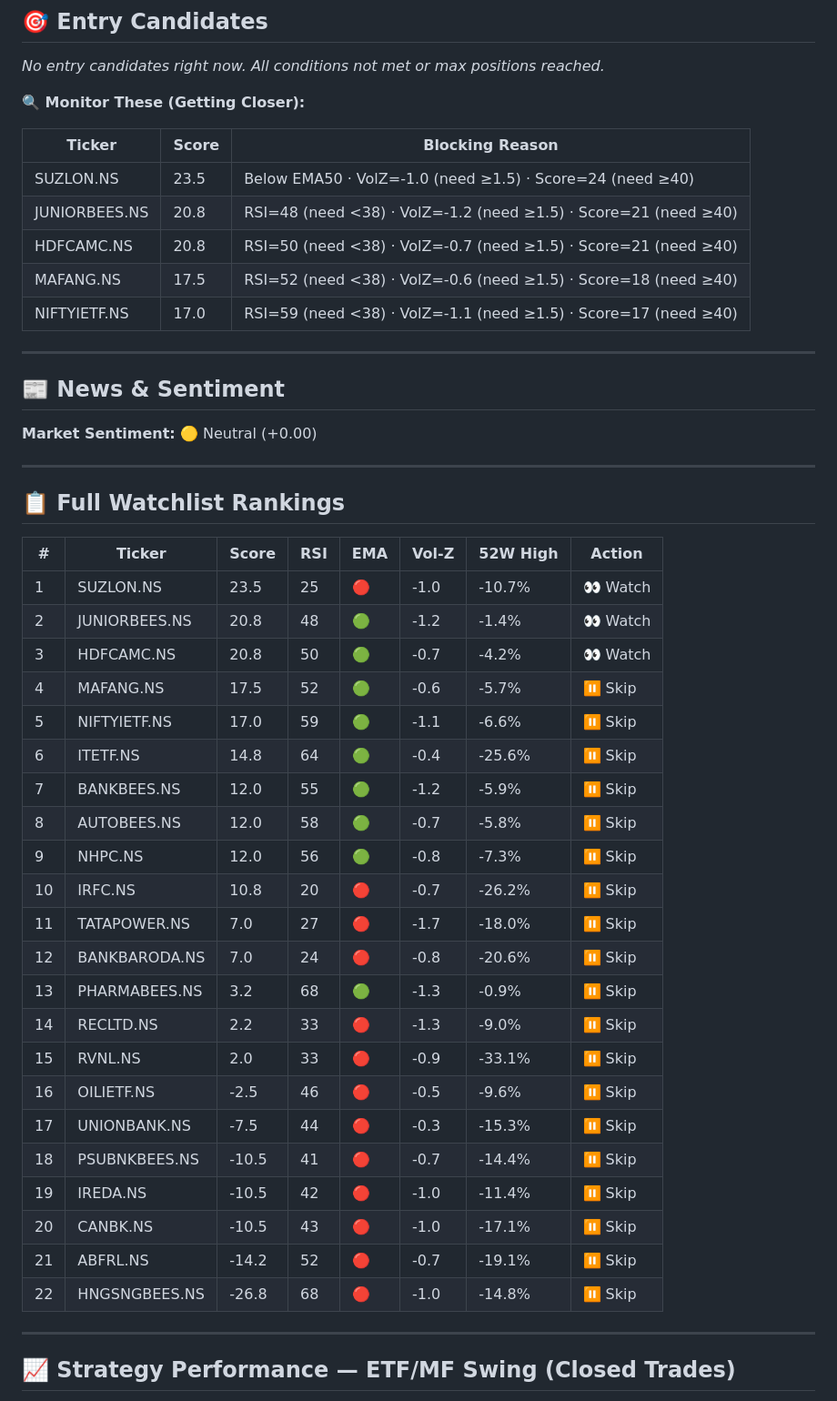
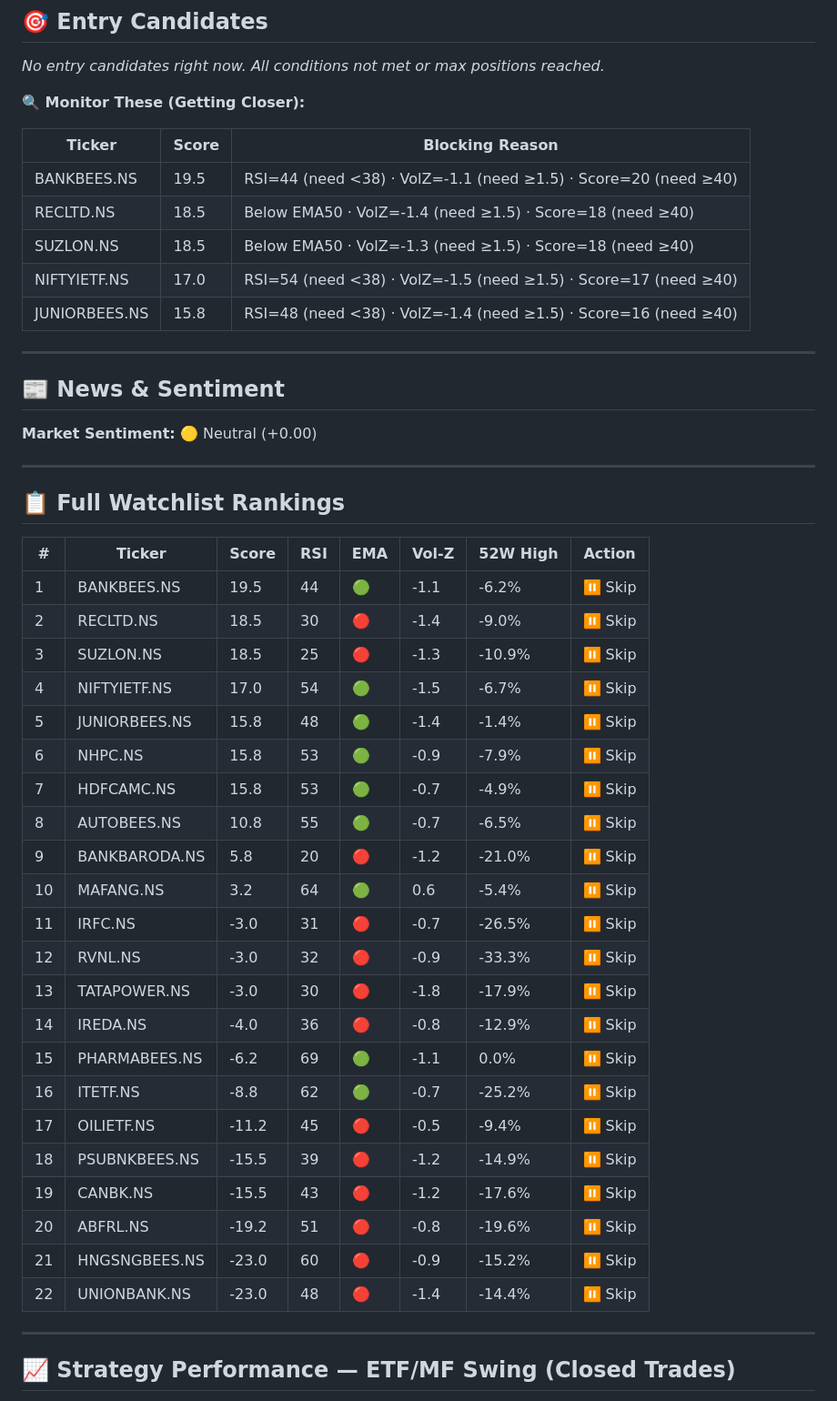
Before and after one commit to Adityak2002/trading-advisor, a Markdown page: reports/etf_report.md, the part around one of its changes. Shown at 91% size. Rendered like a GitHub page.

Commit message:
📊 ETF report: 2026-07-14 05:36 IST

```diff
--- a/reports/etf_report.md
+++ b/reports/etf_report.md
@@ -61,11 +78,11 @@ Here is your high-level, actionable summary of today’s trading report:
 
 | Ticker | Score | Blocking Reason |
 |--------|-------|-----------------|
-| SUZLON.NS | 23.5 | Below EMA50 · VolZ=-1.0 (need ≥1.5) · Score=24 (need ≥40) |
-| JUNIORBEES.NS | 20.8 | RSI=48 (need <38) · VolZ=-1.2 (need ≥1.5) · Score=21 (need ≥40) |
-| HDFCAMC.NS | 20.8 | RSI=50 (need <38) · VolZ=-0.7 (need ≥1.5) · Score=21 (need ≥40) |
-| MAFANG.NS | 17.5 | RSI=52 (need <38) · VolZ=-0.6 (need ≥1.5) · Score=18 (need ≥40) |
-| NIFTYIETF.NS | 17.0 | RSI=59 (need <38) · VolZ=-1.1 (need ≥1.5) · Score=17 (need ≥40) |
+| BANKBEES.NS | 19.5 | RSI=44 (need <38) · VolZ=-1.1 (need ≥1.5) · Score=20 (need ≥40) |
+| RECLTD.NS | 18.5 | Below EMA50 · VolZ=-1.4 (need ≥1.5) · Score=18 (need ≥40) |
+| SUZLON.NS | 18.5 | Below EMA50 · VolZ=-1.3 (need ≥1.5) · Score=18 (need ≥40) |
+| NIFTYIETF.NS | 17.0 | RSI=54 (need <38) · VolZ=-1.5 (need ≥1.5) · Score=17 (need ≥40) |
+| JUNIORBEES.NS | 15.8 | RSI=48 (need <38) · VolZ=-1.4 (need ≥1.5) · Score=16 (need ≥40) |
 
 ---
 ## 📰 News & Sentiment
@@ -77,28 +94,28 @@ Here is your high-level, actionable summary of today’s trading report:
 
 | # | Ticker | Score | RSI | EMA | Vol-Z | 52W High | Action |
 |---|--------|-------|-----|-----|-------|----------|--------|
-| 1 | SUZLON.NS | 23.5 | 25 | 🔴 | -1.0 | -10.7% | 👀 Watch |
-| 2 | JUNIORBEES.NS | 20.8 | 48 | 🟢 | -1.2 | -1.4% | 👀 Watch |
-| 3 | HDFCAMC.NS | 20.8 | 50 | 🟢 | -0.7 | -4.2% | 👀 Watch |
-| 4 | MAFANG.NS | 17.5 | 52 | 🟢 | -0.6 | -5.7% | ⏸ Skip |
-| 5 | NIFTYIETF.NS | 17.0 | 59 | 🟢 | -1.1 | -6.6% | ⏸ Skip |
-| 6 | ITETF.NS | 14.8 | 64 | 🟢 | -0.4 | -25.6% | ⏸ Skip |
-| 7 | BANKBEES.NS | 12.0 | 55 | 🟢 | -1.2 | -5.9% | ⏸ Skip |
-| 8 | AUTOBEES.NS | 12.0 | 58 | 🟢 | -0.7 | -5.8% | ⏸ Skip |
-| 9 | NHPC.NS | 12.0 | 56 | 🟢 | -0.8 | -7.3% | ⏸ Skip |
-| 10 | IRFC.NS | 10.8 | 20 | 🔴 | -0.7 | -26.2% | ⏸ Skip |
-| 11 | TATAPOWER.NS | 7.0 | 27 | 🔴 | -1.7 | -18.0% | ⏸ Skip |
-| 12 | BANKBARODA.NS | 7.0 | 24 | 🔴 | -0.8 | -20.6% | ⏸ Skip |
-| 13 | PHARMABEES.NS | 3.2 | 68 | 🟢 | -1.3 | -0.9% | ⏸ Skip |
-| 14 | RECLTD.NS | 2.2 | 33 | 🔴 | -1.3 | -9.0% | ⏸ Skip |
-| 15 | RVNL.NS | 2.0 | 33 | 🔴 | -0.9 | -33.1% | ⏸ Skip |
-| 16 | OILIETF.NS | -2.5 | 46 | 🔴 | -0.5 | -9.6% | ⏸ Skip |
-| 17 | UNIONBANK.NS | -7.5 | 44 | 🔴 | -0.3 | -15.3% | ⏸ Skip |
-| 18 | PSUBNKBEES.NS | -10.5 | 41 | 🔴 | -0.7 | -14.4% | ⏸ Skip |
-| 19 | IREDA.NS | -10.5 | 42 | 🔴 | -1.0 | -11.4% | ⏸ Skip |
-| 20 | CANBK.NS | -10.5 | 43 | 🔴 | -1.0 | -17.1% | ⏸ Skip |
-| 21 | ABFRL.NS | -14.2 | 52 | 🔴 | -0.7 | -19.1% | ⏸ Skip |
-| 22 | HNGSNGBEES.NS | -26.8 | 68 | 🔴 | -1.0 | -14.8% | ⏸ Skip |
+| 1 | BANKBEES.NS | 19.5 | 44 | 🟢 | -1.1 | -6.2% | ⏸ Skip |
+| 2 | RECLTD.NS | 18.5 | 30 | 🔴 | -1.4 | -9.0% | ⏸ Skip |
+| 3 | SUZLON.NS | 18.5 | 25 | 🔴 | -1.3 | -10.9% | ⏸ Skip |
+| 4 | NIFTYIETF.NS | 17.0 | 54 | 🟢 | -1.5 | -6.7% | ⏸ Skip |
+| 5 | JUNIORBEES.NS | 15.8 | 48 | 🟢 | -1.4 | -1.4% | ⏸ Skip |
+| 6 | NHPC.NS | 15.8 | 53 | 🟢 | -0.9 | -7.9% | ⏸ Skip |
+| 7 | HDFCAMC.NS | 15.8 | 53 | 🟢 | -0.7 | -4.9% | ⏸ Skip |
+| 8 | AUTOBEES.NS | 10.8 | 55 | 🟢 | -0.7 | -6.5% | ⏸ Skip |
+| 9 | BANKBARODA.NS | 5.8 | 20 | 🔴 | -1.2 | -21.0% | ⏸ Skip |
+| 10 | MAFANG.NS | 3.2 | 64 | 🟢 | 0.6 | -5.4% | ⏸ Skip |
+| 11 | IRFC.NS | -3.0 | 31 | 🔴 | -0.7 | -26.5% | ⏸ Skip |
+| 12 | RVNL.NS | -3.0 | 32 | 🔴 | -0.9 | -33.3% | ⏸ Skip |
+| 13 | TATAPOWER.NS | -3.0 | 30 | 🔴 | -1.8 | -17.9% | ⏸ Skip |
+| 14 | IREDA.NS | -4.0 | 36 | 🔴 | -0.8 | -12.9% | ⏸ Skip |
+| 15 | PHARMABEES.NS | -6.2 | 69 | 🟢 | -1.1 | 0.0% | ⏸ Skip |
+| 16 | ITETF.NS | -8.8 | 62 | 🟢 | -0.7 | -25.2% | ⏸ Skip |
+| 17 | OILIETF.NS | -11.2 | 45 | 🔴 | -0.5 | -9.4% | ⏸ Skip |
+| 18 | PSUBNKBEES.NS | -15.5 | 39 | 🔴 | -1.2 | -14.9% | ⏸ Skip |
+| 19 | CANBK.NS | -15.5 | 43 | 🔴 | -1.2 | -17.6% | ⏸ Skip |
+| 20 | ABFRL.NS | -19.2 | 51 | 🔴 | -0.8 | -19.6% | ⏸ Skip |
+| 21 | HNGSNGBEES.NS | -23.0 | 60 | 🔴 | -0.9 | -15.2% | ⏸ Skip |
+| 22 | UNIONBANK.NS | -23.0 | 48 | 🔴 | -1.4 | -14.4% | ⏸ Skip |
 
 ---
 ## 📈 Strategy Performance — ETF/MF Swing (Closed Trades)
```
Also changed, not shown: other parts of reports/etf_report.md (+38 -21 lines).
